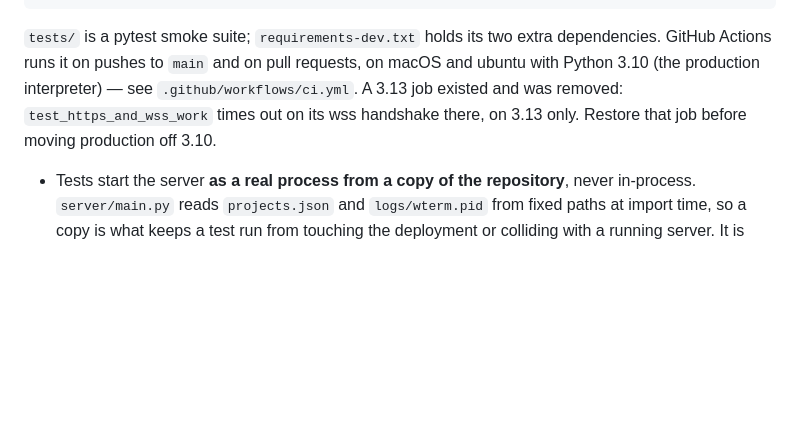
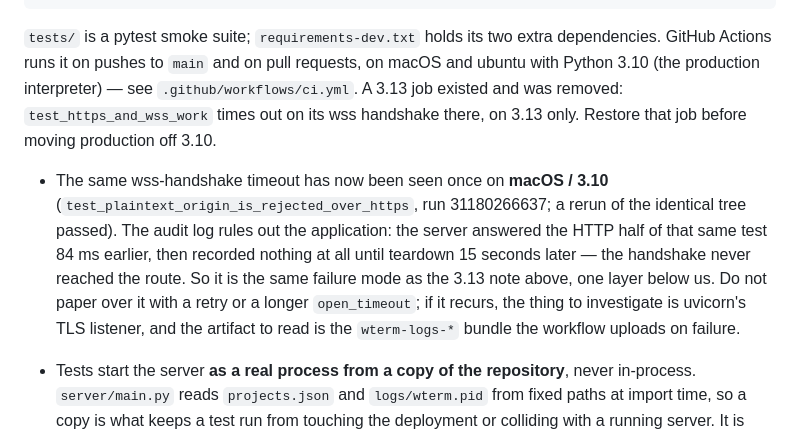
Before and after one commit to movingwoo/wterm, a Markdown page: AGENTS.md, the part around the change. Drawn GitHub-style; blank space fills up the shorter version.

```diff
--- a/AGENTS.md
+++ b/AGENTS.md
@@ -142,6 +142,8 @@ git diff --check
 
 `tests/` is a pytest smoke suite; `requirements-dev.txt` holds its two extra dependencies. GitHub Actions runs it on pushes to `main` and on pull requests, on macOS and ubuntu with Python 3.10 (the production interpreter) — see `.github/workflows/ci.yml`. A 3.13 job existed and was removed: `test_https_and_wss_work` times out on its wss handshake there, on 3.13 only. Restore that job before moving production off 3.10.
 
+- The same wss-handshake timeout has now been seen once on **macOS / 3.10** (`test_plaintext_origin_is_rejected_over_https`, run 31180266637; a rerun of the identical tree passed). The audit log rules out the application: the server answered the HTTP half of that same test 84 ms earlier, then recorded nothing at all until teardown 15 seconds later — the handshake never reached the route. So it is the same failure mode as the 3.13 note above, one layer below us. Do not paper over it with a retry or a longer `open_timeout`; if it recurs, the thing to investigate is uvicorn's TLS listener, and the artifact to read is the `wterm-logs-*` bundle the workflow uploads on failure.
+
 - Tests start the server **as a real process from a copy of the repository**, never in-process. `server/main.py` reads `projects.json` and `logs/wterm.pid` from fixed paths at import time, so a copy is what keeps a test run from touching the deployment or colliding with a running server. It is also the only way to cover what has actually broken here: the pid-file lock, exit code 0 on SIGTERM, and `SIGHUP` certificate reload are all process-level behaviour.
 - The suite needs no `claude`/`codex` CLI. Session behaviour is exercised through a login shell, and the agent path is covered only up to "reports exit 127 when the binary is not on `PATH`".
 - Interactive `bash` ignores SIGTERM, so a live shell session makes shutdown wait the full `SIGTERM_WAIT` before `SIGKILL`. Tests that keep a session open end it with `exit` (`end_shell`) rather than leaving it to teardown; that is also the only coverage of a normal exit notification.
```
Also changed, not shown: CHANGELOG.md (added, +26 -0 lines), README.md (+1 -0 lines).
